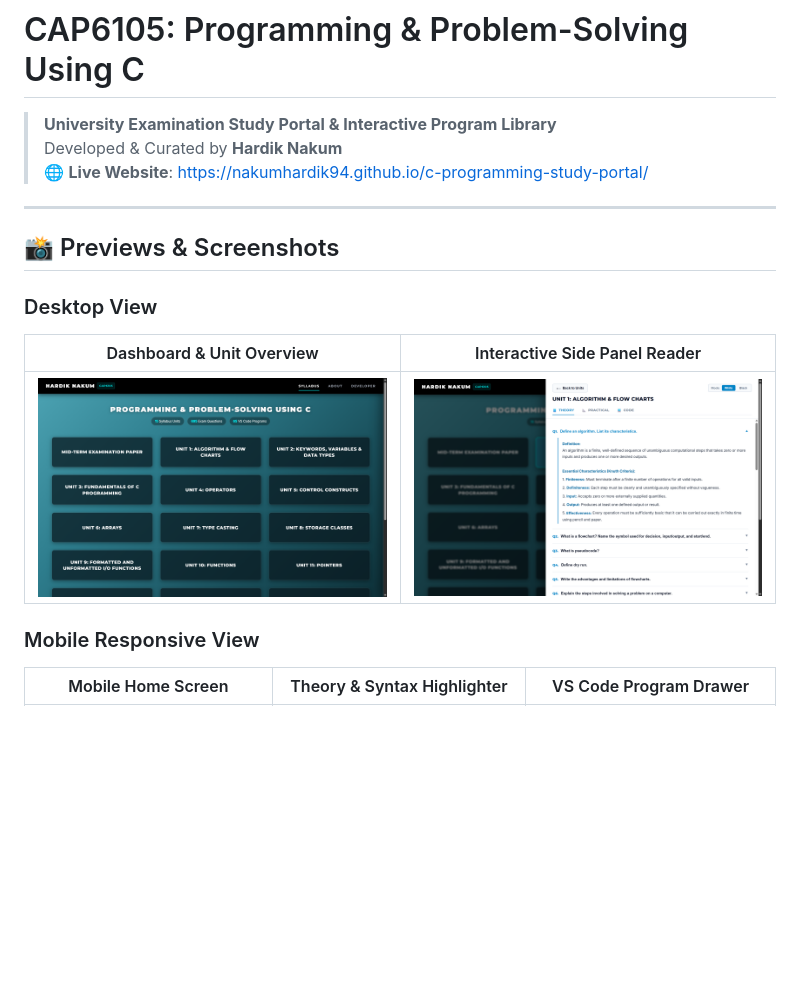
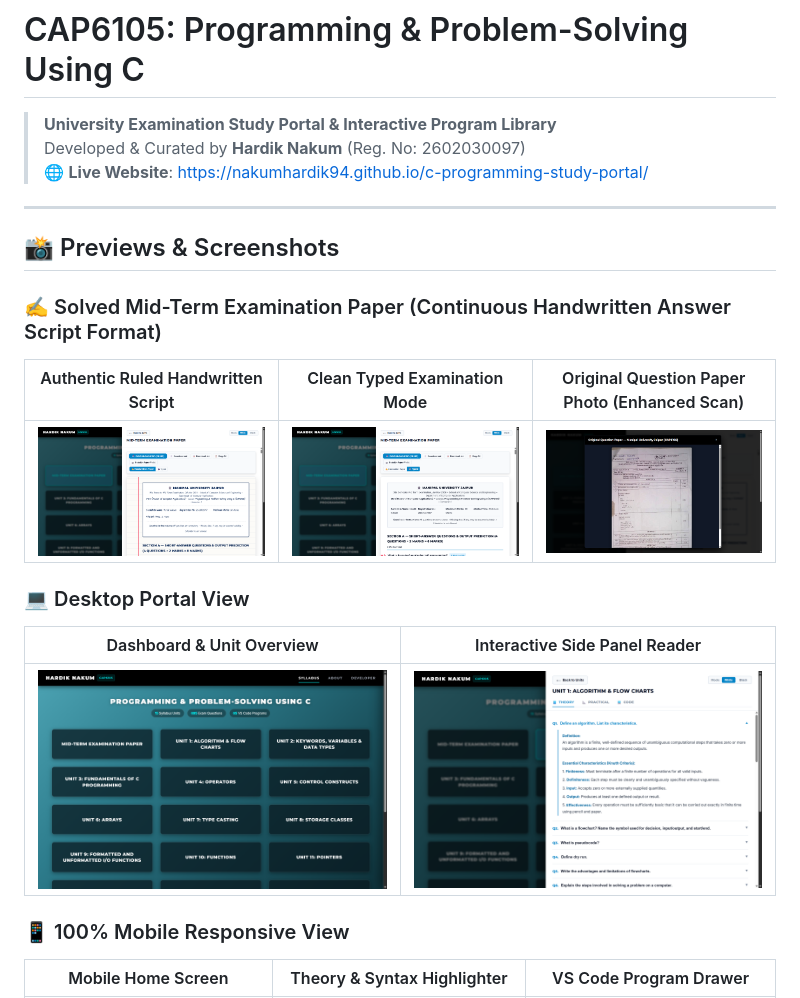
Before and after one commit to nakumhardik94/c-programming-study-portal, a Markdown page: README.md, the part around one of its changes. GitHub-like rendering; pictures changed too: screenshots/midterm_handwritten_solved_paper.png (added), screenshots/midterm_photo_modal_view.png (added), screenshots/midterm_typed_solved_paper.png (added); blank space fills up the shorter version.

Commit message:
Render Mid-Term solved paper in authentic continuous handwritten script format with multi-format download options

```diff
--- a/README.md
+++ b/README.md
@@ -1,19 +1,24 @@
 # CAP6105: Programming & Problem-Solving Using C
 
 > **University Examination Study Portal & Interactive Program Library**
-> Developed & Curated by **Hardik Nakum**
+> Developed & Curated by **Hardik Nakum** (Reg. No: 2602030097)
 > 🌐 **Live Website**: [https://nakumhardik94.github.io/c-programming-study-portal/](https://nakumhardik94.github.io/c-programming-study-portal/)
 
 ---
 
 ## 📸 Previews & Screenshots
 
-### Desktop View
+### ✍️ Solved Mid-Term Examination Paper (Continuous Handwritten Answer Script Format)
+| Authentic Ruled Handwritten Script | Clean Typed Examination Mode | Original Question Paper Photo (Enhanced Scan) |
+| :---: | :---: | :---: |
+| ![Handwritten Answer Script](screenshots/midterm_handwritten_solved_paper.png) | ![Typed Mode](screenshots/midterm_typed_solved_paper.png) | ![Question Paper Photo Modal](screenshots/midterm_photo_modal_view.png) |
+
+### 💻 Desktop Portal View
 | Dashboard & Unit Overview | Interactive Side Panel Reader |
 | :---: | :---: |
 | ![Desktop Dashboard](screenshots/desktop-dashboard.png) | ![Desktop Unit Reader](screenshots/desktop-unit-reader.png) |
 
-### Mobile Responsive View
+### 📱 100% Mobile Responsive View
 | Mobile Home Screen | Theory & Syntax Highlighter | VS Code Program Drawer |
 | :---: | :---: | :---: |
 | <img src="screenshots/mobile-home.png" width="260" alt="Mobile Home" /> | <img src="screenshots/mobile-side-panel-theory.png" width="260" alt="Mobile Theory" /> | <img src="screenshots/mobile-side-panel-code.png" width="260" alt="Mobile Code" /> |
```
Also changed, not shown: other parts of README.md (+59 -38 lines), screenshots/midterm_section_a_scroll.png (added), screenshots/midterm_section_b_scroll.png (added), 1 other file.
